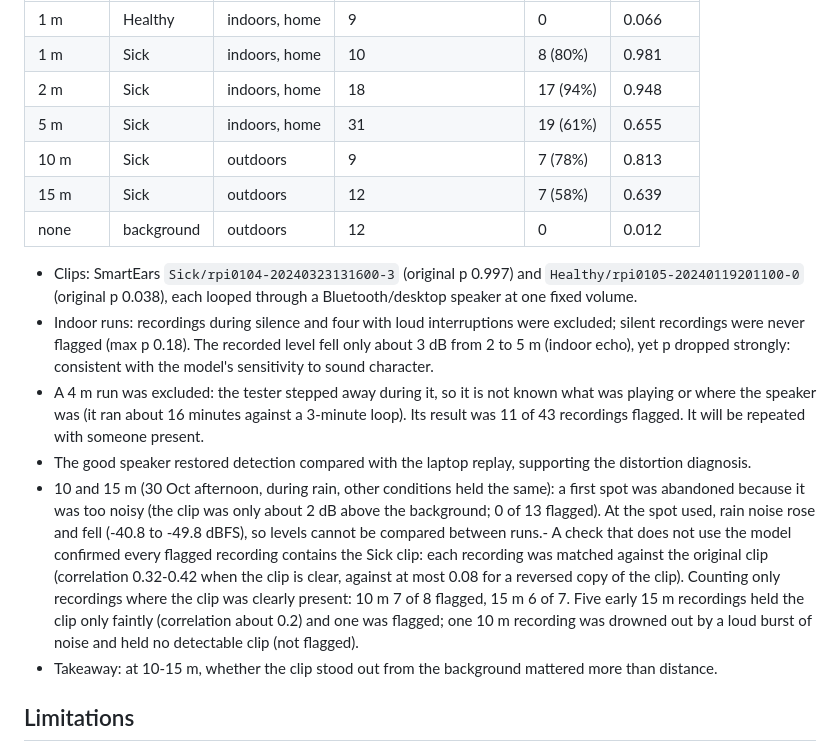
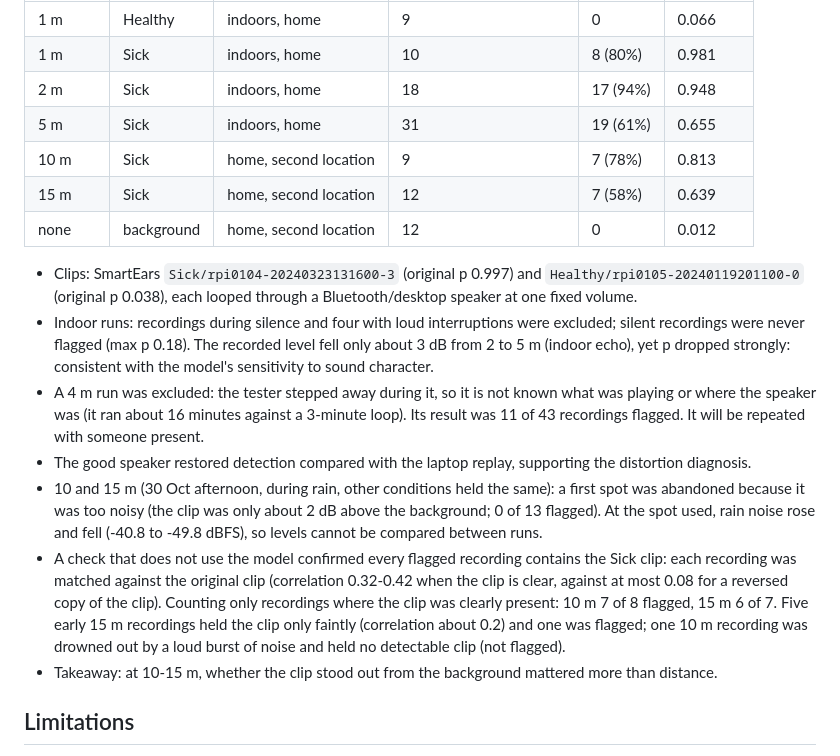
Before and after one commit to tagalogclark123-cmyk/SONARA-GITHUB, a Markdown page: docs/SONARA_Test_Results_Summary.md, the part around the change. Rendered like a GitHub page.

Commit message:
Test summary: fix place labels and bullet formatting
Co-Authored-By: Claude Opus 5.5 <noreply@anthropic.com>

Claude-Session: https://claude.ai/code/session_015TCe8xvkv1mW9UyThPYqLa

```diff
--- a/docs/SONARA_Test_Results_Summary.md
+++ b/docs/SONARA_Test_Results_Summary.md
@@ -90,15 +90,16 @@ Through the node, the model flagged the Sick clip in 94% of recordings at 2 m an
 | 1 m | Sick | indoors, home | 10 | 8 (80%) | 0.981 |
 | 2 m | Sick | indoors, home | 18 | 17 (94%) | 0.948 |
 | 5 m | Sick | indoors, home | 31 | 19 (61%) | 0.655 |
-| 10 m | Sick | outdoors | 9 | 7 (78%) | 0.813 |
-| 15 m | Sick | outdoors | 12 | 7 (58%) | 0.639 |
-| none | background | outdoors | 12 | 0 | 0.012 |
+| 10 m | Sick | home, second location | 9 | 7 (78%) | 0.813 |
+| 15 m | Sick | home, second location | 12 | 7 (58%) | 0.639 |
+| none | background | home, second location | 12 | 0 | 0.012 |
 
 - Clips: SmartEars `Sick/rpi0104-20240323131600-3` (original p 0.997) and `Healthy/rpi0105-20240119201100-0` (original p 0.038), each looped through a Bluetooth/desktop speaker at one fixed volume.
 - Indoor runs: recordings during silence and four with loud interruptions were excluded; silent recordings were never flagged (max p 0.18). The recorded level fell only about 3 dB from 2 to 5 m (indoor echo), yet p dropped strongly: consistent with the model's sensitivity to sound character.
 - A 4 m run was excluded: the tester stepped away during it, so it is not known what was playing or where the speaker was (it ran about 16 minutes against a 3-minute loop). Its result was 11 of 43 recordings flagged. It will be repeated with someone present.
 - The good speaker restored detection compared with the laptop replay, supporting the distortion diagnosis.
-- 10 and 15 m (30 Oct afternoon, during rain, other conditions held the same): a first spot was abandoned because it was too noisy (the clip was only about 2 dB above the background; 0 of 13 flagged). At the spot used, rain noise rose and fell (-40.8 to -49.8 dBFS), so levels cannot be compared between runs.- A check that does not use the model confirmed every flagged recording contains the Sick clip: each recording was matched against the original clip (correlation 0.32-0.42 when the clip is clear, against at most 0.08 for a reversed copy of the clip). Counting only recordings where the clip was clearly present: 10 m 7 of 8 flagged, 15 m 6 of 7. Five early 15 m recordings held the clip only faintly (correlation about 0.2) and one was flagged; one 10 m recording was drowned out by a loud burst of noise and held no detectable clip (not flagged).
+- 10 and 15 m (30 Oct afternoon, during rain, other conditions held the same): a first spot was abandoned because it was too noisy (the clip was only about 2 dB above the background; 0 of 13 flagged). At the spot used, rain noise rose and fell (-40.8 to -49.8 dBFS), so levels cannot be compared between runs.
+- A check that does not use the model confirmed every flagged recording contains the Sick clip: each recording was matched against the original clip (correlation 0.32-0.42 when the clip is clear, against at most 0.08 for a reversed copy of the clip). Counting only recordings where the clip was clearly present: 10 m 7 of 8 flagged, 15 m 6 of 7. Five early 15 m recordings held the clip only faintly (correlation about 0.2) and one was flagged; one 10 m recording was drowned out by a loud burst of noise and held no detectable clip (not flagged).
 - Takeaway: at 10-15 m, whether the clip stood out from the background mattered more than distance.
 
 ## Limitations
```
